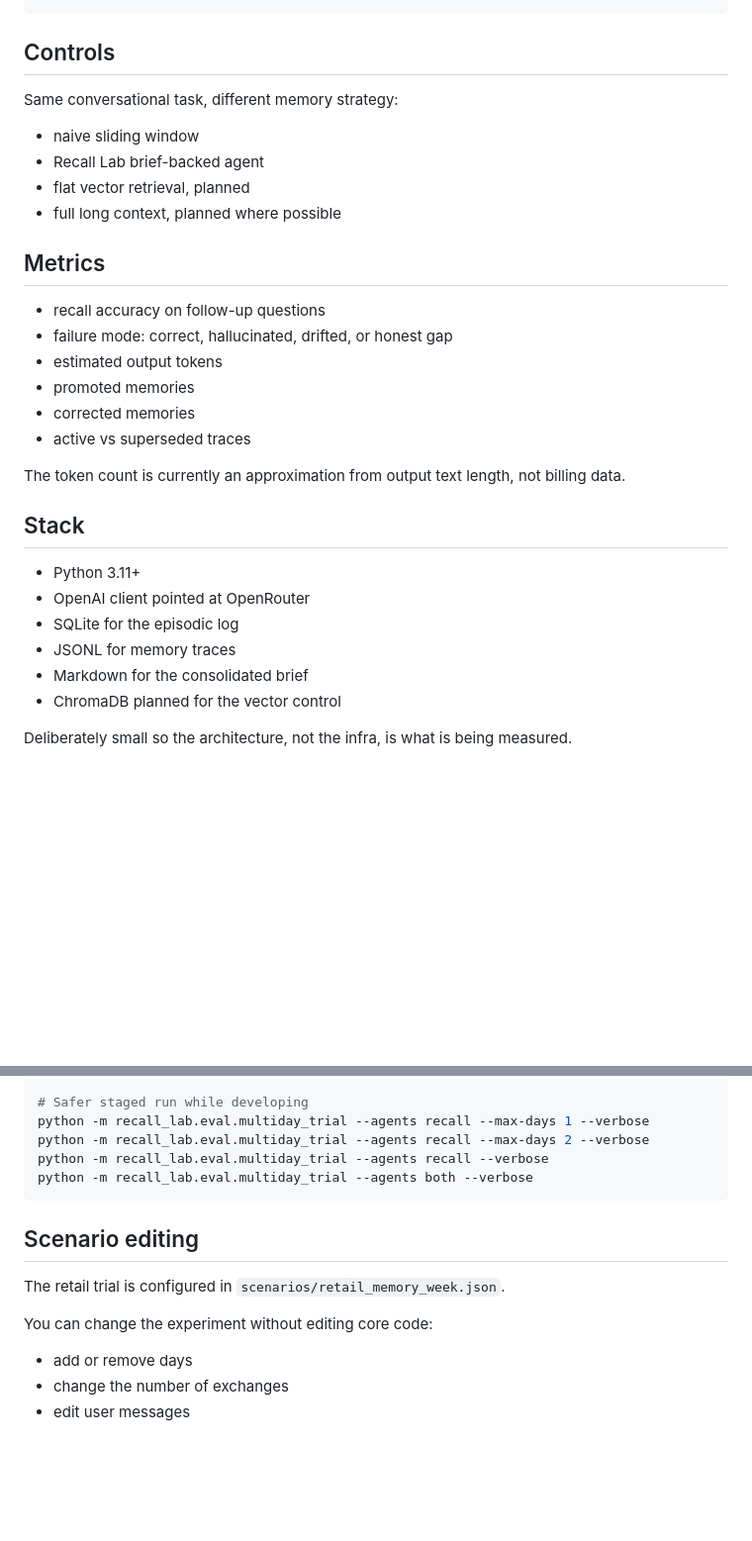
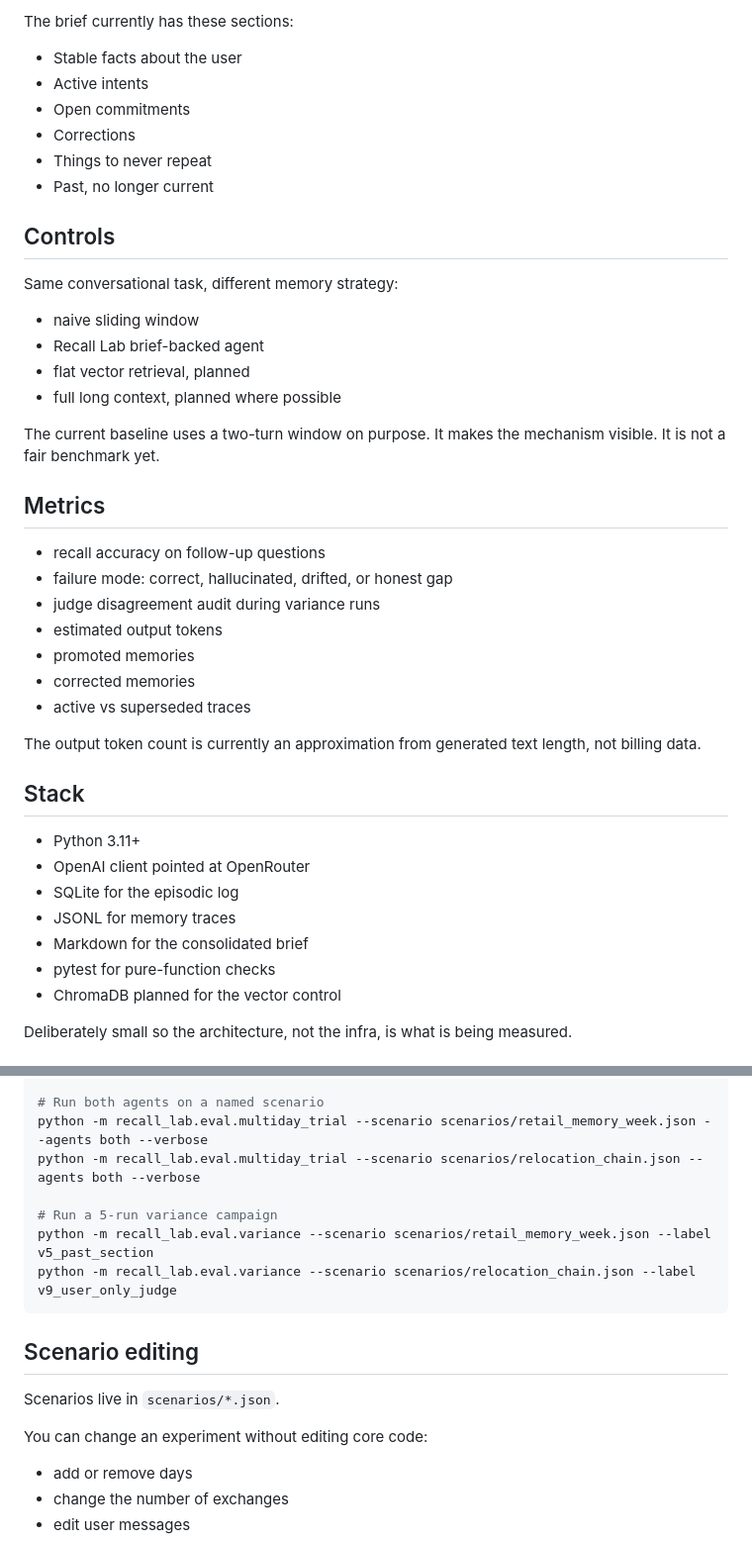
Before and after one commit to CynthiaOmovoiye/recall-lab, a Markdown page: README.md, 2 parts joined by grey strips. Shown at 99% size. GitHub-like rendering; blank space fills up the shorter version.

````diff
--- a/README.md
+++ b/README.md
@@ -53,4 +72,13 @@ Consolidated brief  active memories rendered as markdown for the agent
 ```
+
+The brief currently has these sections:
+
+- Stable facts about the user
+- Active intents
+- Open commitments
+- Corrections
+- Things to never repeat
+- Past, no longer current
 
 ## Controls
 
@@ -61,16 +89,19 @@ Same conversational task, different memory strategy:
 - flat vector retrieval, planned
 - full long context, planned where possible
 
+The current baseline uses a two-turn window on purpose. It makes the mechanism visible. It is not a fair benchmark yet.
+
 ## Metrics
 
 - recall accuracy on follow-up questions
 - failure mode: correct, hallucinated, drifted, or honest gap
+- judge disagreement audit during variance runs
 - estimated output tokens
 - promoted memories
 - corrected memories
 - active vs superseded traces
 
-The token count is currently an approximation from output text length, not billing data.
+The output token count is currently an approximation from generated text length, not billing data.
 
 ## Stack
 
@@ -79,6 +110,7 @@ The token count is currently an approximation from output text length, not billi
 - SQLite for the episodic log
 - JSONL for memory traces
 - Markdown for the consolidated brief
+- pytest for pure-function checks
 - ChromaDB planned for the vector control
 
 Deliberately small so the architecture, not the infra, is what is being measured.
@@ -151,17 +188,19 @@ python -m recall_lab.eval.v01_head_to_head
 python -m recall_lab.eval.multiday_trial
 
-# Safer staged run while developing
-python -m recall_lab.eval.multiday_trial --agents recall --max-days 1 --verbose
-python -m recall_lab.eval.multiday_trial --agents recall --max-days 2 --verbose
-python -m recall_lab.eval.multiday_trial --agents recall --verbose
-python -m recall_lab.eval.multiday_trial --agents both --verbose
+# Run both agents on a named scenario
+python -m recall_lab.eval.multiday_trial --scenario scenarios/retail_memory_week.json --agents both --verbose
+python -m recall_lab.eval.multiday_trial --scenario scenarios/relocation_chain.json --agents both --verbose
+
+# Run a 5-run variance campaign
+python -m recall_lab.eval.variance --scenario scenarios/retail_memory_week.json --label v5_past_section
+python -m recall_lab.eval.variance --scenario scenarios/relocation_chain.json --label v9_user_only_judge
 ```
 
 ## Scenario editing
 
-The retail trial is configured in `scenarios/retail_memory_week.json`.
+Scenarios live in `scenarios/*.json`.
 
-You can change the experiment without editing core code:
+You can change an experiment without editing core code:
 
 - add or remove days
 - change the number of exchanges
````
Also changed, not shown: other parts of README.md (+78 -40 lines), research-log.md (+62 -0 lines).
